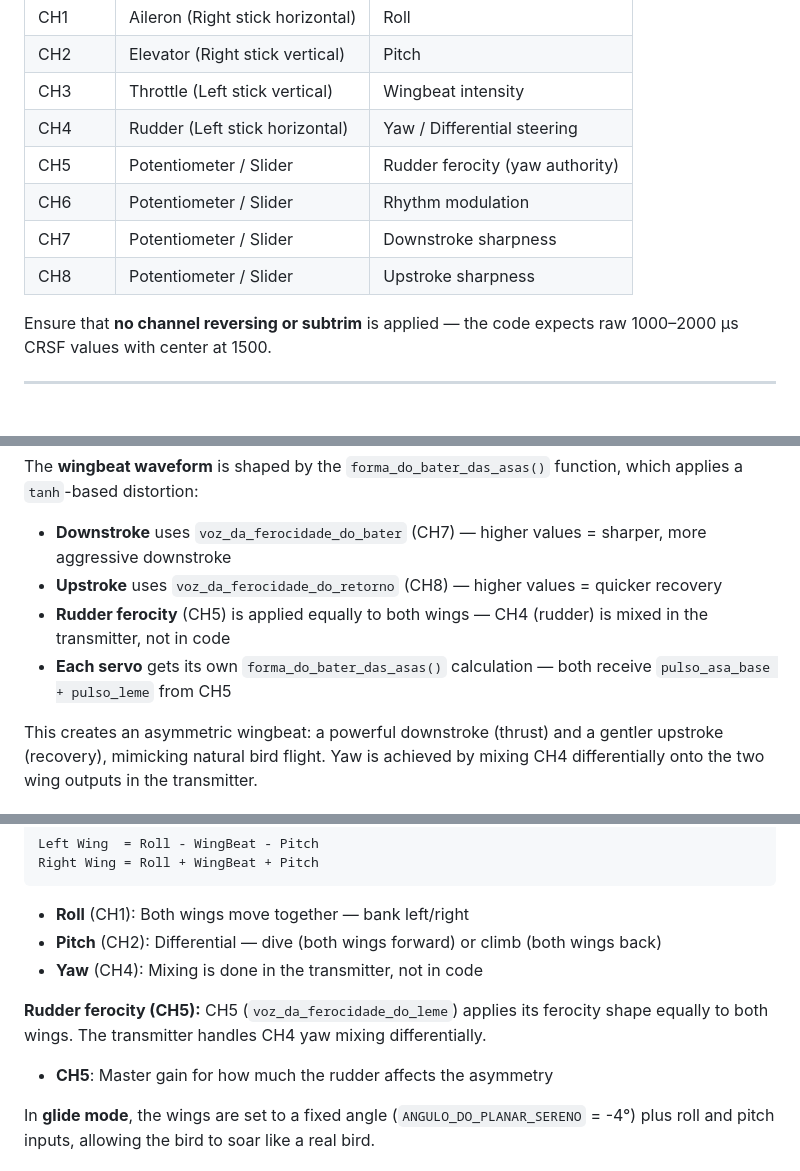
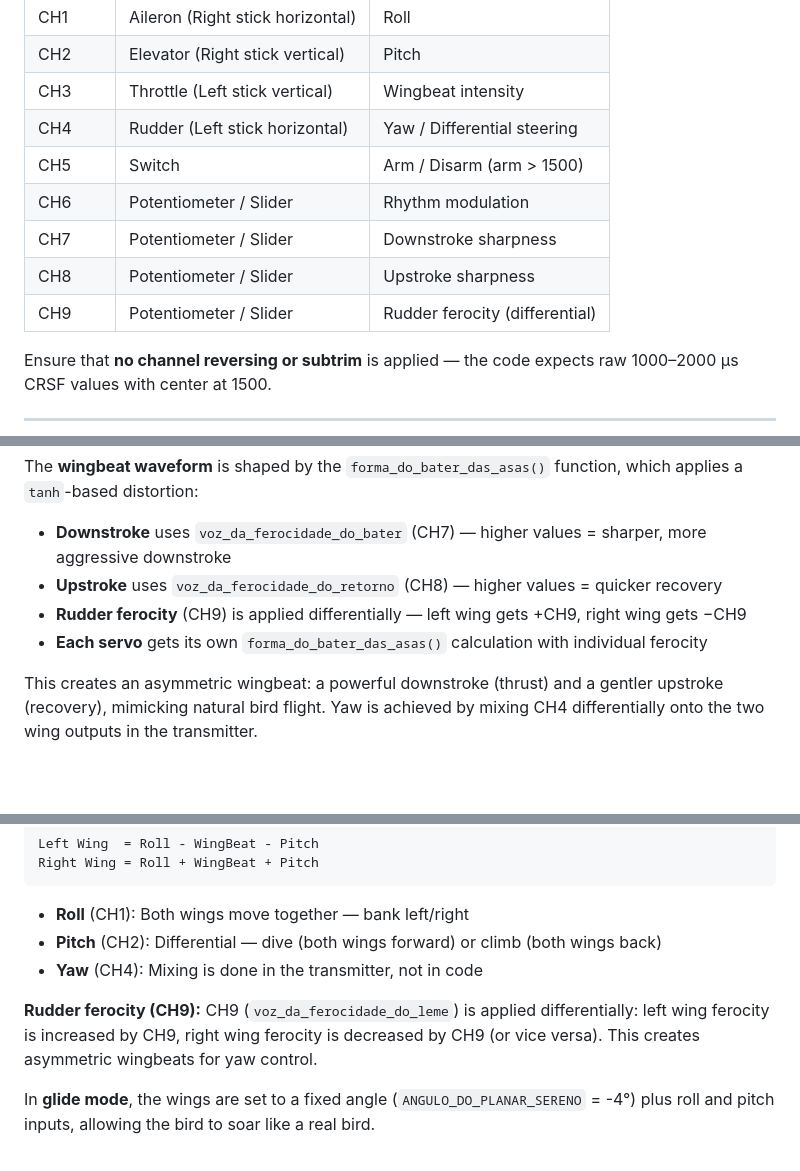
Before and after one commit to dantiel/o-grande-codigo-da-gralha-azul, a Markdown page: README.md, 3 parts joined by grey strips. GitHub-like rendering; blank space fills up the shorter version.

```diff
--- a/README.md
+++ b/README.md
@@ -146,10 +162,11 @@ In your transmitter, configure the following channel mapping (typically in the *
 | CH2 | Elevator (Right stick vertical) | Pitch |
 | CH3 | Throttle (Left stick vertical) | Wingbeat intensity |
 | CH4 | Rudder (Left stick horizontal) | Yaw / Differential steering |
-| CH5 | Potentiometer / Slider | Rudder ferocity (yaw authority) |
+| CH5 | Switch | Arm / Disarm (arm > 1500) |
 | CH6 | Potentiometer / Slider | Rhythm modulation |
 | CH7 | Potentiometer / Slider | Downstroke sharpness |
 | CH8 | Potentiometer / Slider | Upstroke sharpness |
+| CH9 | Potentiometer / Slider | Rudder ferocity (differential) |
 
 Ensure that **no channel reversing or subtrim** is applied — the code expects raw 1000–2000 µs CRSF values with center at 1500.
 
@@ -269,8 +287,8 @@ The **wingbeat waveform** is shaped by the `forma_do_bater_das_asas()` function,
 
 - **Downstroke** uses `voz_da_ferocidade_do_bater` (CH7) — higher values = sharper, more aggressive downstroke
 - **Upstroke** uses `voz_da_ferocidade_do_retorno` (CH8) — higher values = quicker recovery
-- **Rudder ferocity** (CH5) is applied equally to both wings — CH4 (rudder) is mixed in the transmitter, not in code
-- **Each servo** gets its own `forma_do_bater_das_asas()` calculation — both receive `pulso_asa_base + pulso_leme` from CH5
+- **Rudder ferocity** (CH9) is applied differentially — left wing gets +CH9, right wing gets −CH9
+- **Each servo** gets its own `forma_do_bater_das_asas()` calculation with individual ferocity
 
 This creates an asymmetric wingbeat: a powerful downstroke (thrust) and a gentler upstroke (recovery), mimicking natural bird flight. Yaw is achieved by mixing CH4 differentially onto the two wing outputs in the transmitter.
 
@@ -287,9 +305,8 @@ Right Wing = Roll + WingBeat + Pitch
 - **Pitch** (CH2): Differential — dive (both wings forward) or climb (both wings back)
 - **Yaw** (CH4): Mixing is done in the transmitter, not in code
 
-**Rudder ferocity (CH5):**
-CH5 (`voz_da_ferocidade_do_leme`) applies its ferocity shape equally to both wings. The transmitter handles CH4 yaw mixing differentially.
-- **CH5**: Master gain for how much the rudder affects the asymmetry
+**Rudder ferocity (CH9):**
+CH9 (`voz_da_ferocidade_do_leme`) is applied differentially: left wing ferocity is increased by CH9, right wing ferocity is decreased by CH9 (or vice versa). This creates asymmetric wingbeats for yaw control.
 
 In **glide mode**, the wings are set to a fixed angle (`ANGULO_DO_PLANAR_SERENO` = -4°) plus roll and pitch inputs, allowing the bird to soar like a real bird.
 
```
Also changed, not shown: other parts of README.md (+37 -6 lines).
